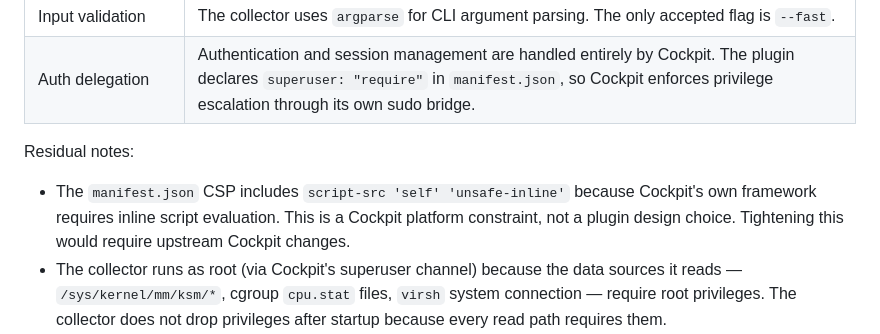
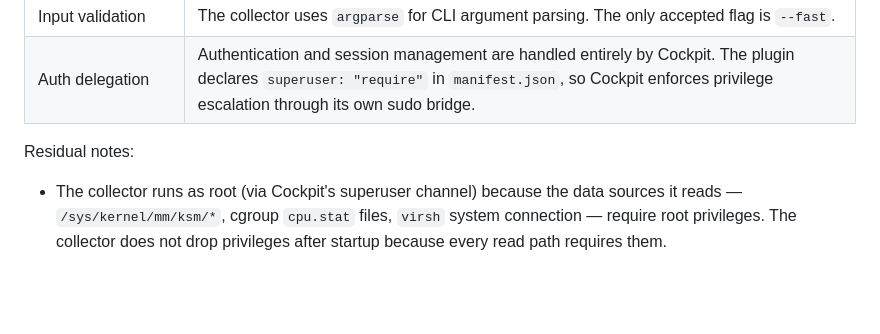
Before and after one commit to gprocunier/calabi, a Markdown page: cockpit/calabi-observer/README.md, the part around the change. Drawn GitHub-style; blank space fills up the shorter version.

Commit message:
Remove redundant CSP note from residual notes

```diff
--- a/cockpit/calabi-observer/README.md
+++ b/cockpit/calabi-observer/README.md
@@ -242,10 +242,6 @@ Strengths:
 
 Residual notes:
 
-- The `manifest.json` CSP includes `script-src 'self' 'unsafe-inline'` because
-  Cockpit's own framework requires inline script evaluation. This is a Cockpit
-  platform constraint, not a plugin design choice. Tightening this would require
-  upstream Cockpit changes.
 - The collector runs as root (via Cockpit's superuser channel) because the data
   sources it reads — `/sys/kernel/mm/ksm/*`, cgroup `cpu.stat` files, `virsh`
   system connection — require root privileges. The collector does not drop
```
